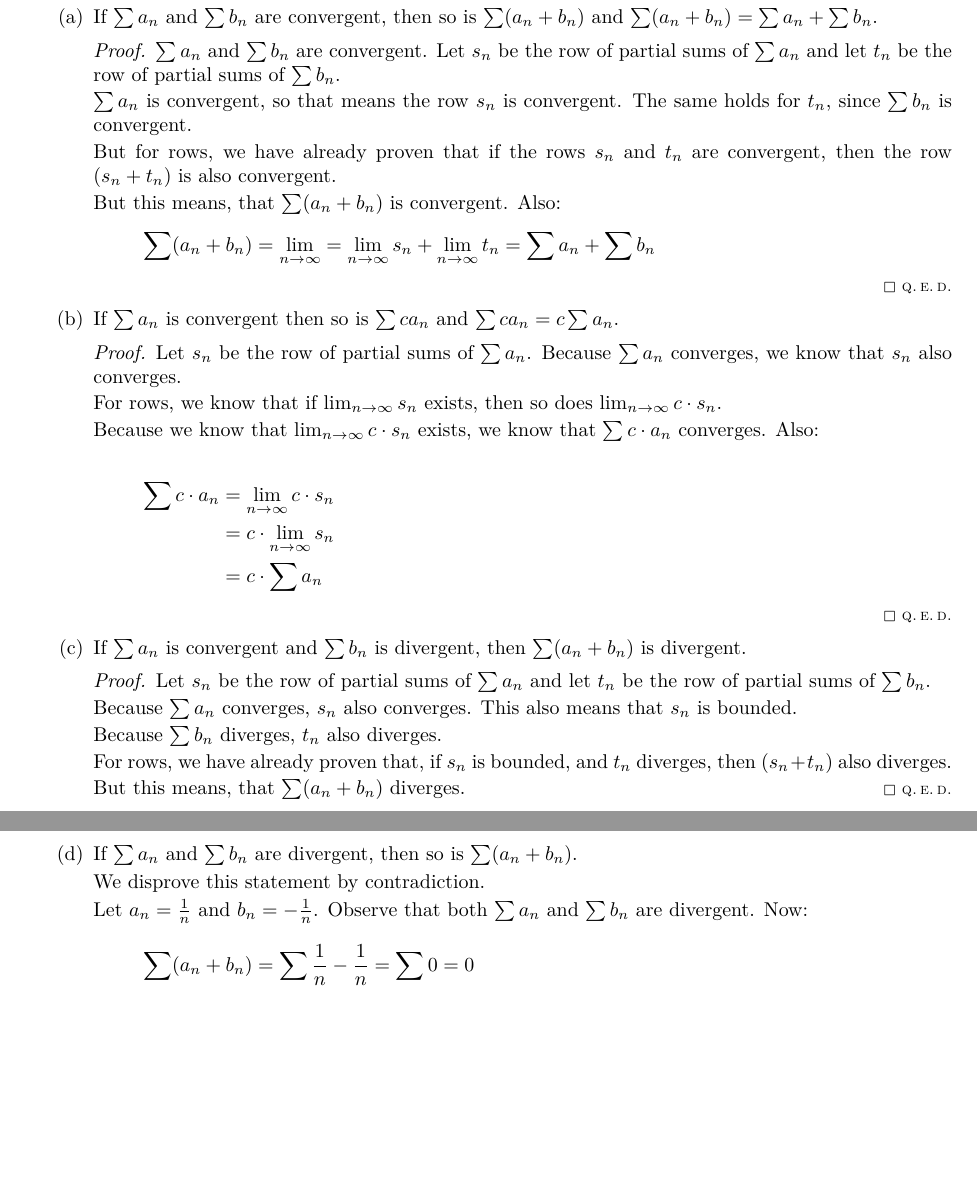
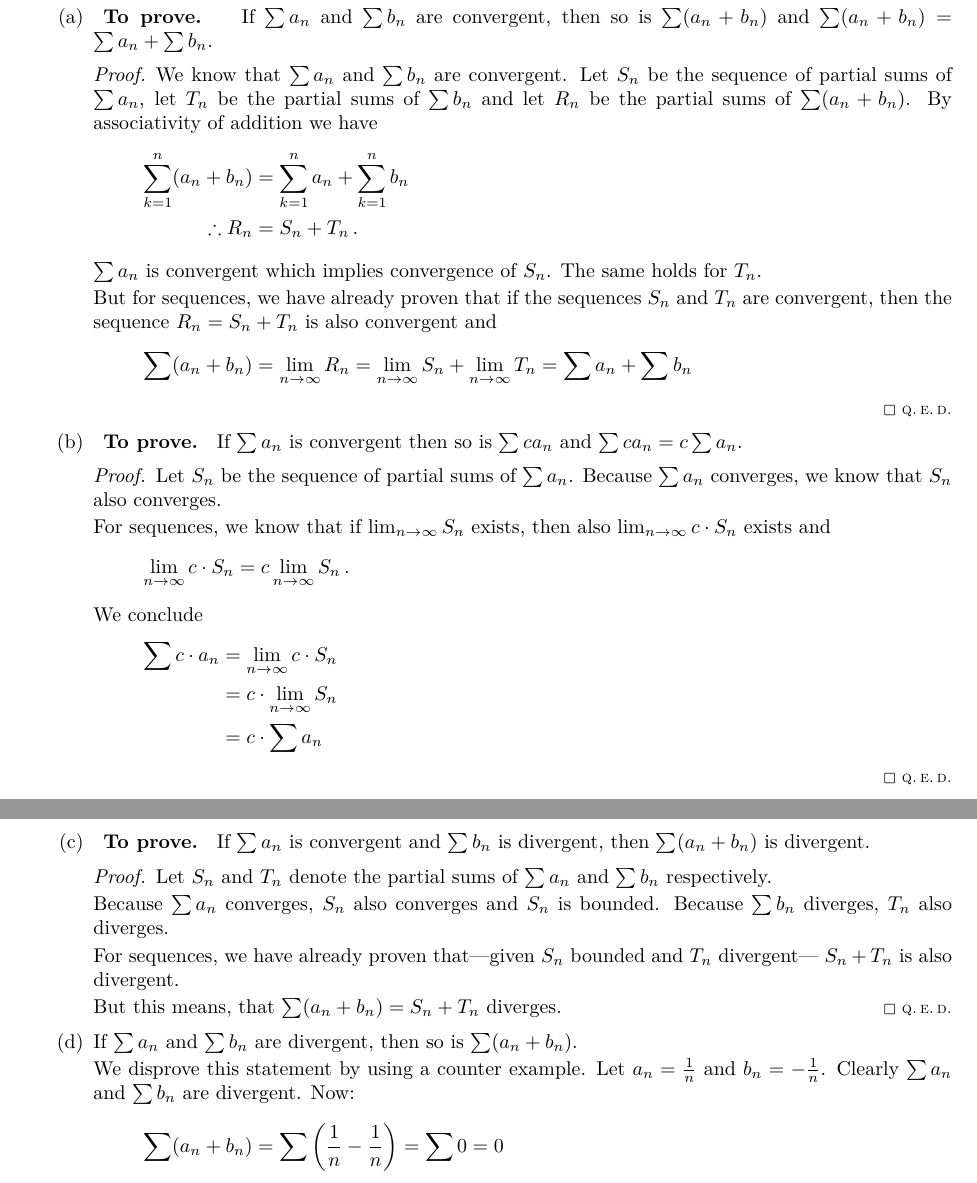
Before and after one commit to dpvdberg/Analyse1, a LaTeX problem sheet (college5.tex): two parts of pages 3 and 4 of 4, joined at a grey line, cut so that both start at the same text, the shorter picture padded with empty space. Compiled offline with pdfLaTeX.

Commit message:
Corrections C5Q3

```diff
--- a/college5.tex
+++ b/college5.tex
@@ -92,62 +92,70 @@
 
 	    \begin{parts}
 	    	\part
-	    	If $\sum a_n$ and $\sum b_n$ are convergent, then so is $\sum (a_n + b_n)$ and $\sum (a_n + b_n) = \sum a_n + \sum b_n$.
+	    	\begin{inlinetoprove}
+	    		If $\sum a_n$ and $\sum b_n$ are convergent, then so is $\sum (a_n + b_n)$ and $\sum (a_n + b_n) = \sum a_n + \sum b_n$.
+	    	\end{inlinetoprove}
 
 	    	\begin{proof}
-	    		$\sum a_n$ and $\sum b_n$ are convergent. Let $s_n$ be the row of partial sums of $\sum a_n$ and let $t_n$ be the row of partial sums of $\sum b_n$.
+	    		We know that $\sum a_n$ and $\sum b_n$ are convergent. Let $S_n$ be the sequence of partial sums of $\sum a_n$, let $T_n$ be the partial sums of $\sum b_n$ and let $R_n$ be the partial sums of $\sum (a_n + b_n)$.
+	    		By associativity of addition we have
+	    		\begin{align*}
+	    			\sum_{k=1}^{n} (a_n + b_n) &= \sum_{k=1}^{n} a_n + \sum_{k=1}^{n} b_n \\
+	    			\therefore R_n &= S_n + T_n\,.
+	    		\end{align*}
 
-	    		$\sum a_n$ is convergent, so that means the row $s_n$ is convergent. The same holds for $t_n$, since $\sum b_n$ is convergent.
+	    		$\sum a_n$ is convergent which implies convergence of $S_n$. The same holds for $T_n$.
 
-	    		But for rows, we have already proven that if the rows $s_n$ and $t_n$ are convergent, then the row $(s_n + t_n)$ is also convergent.
-
-	    		But this means, that $\sum (a_n + b_n)$ is convergent. Also:
-	    		\begin{align*}
-	    			\sum (a_n + b_n) = \lim_{n \to \infty} = \lim_{n \to \infty} s_n + \lim_{n \to \infty} t_n = \sum a_n + \sum b_n
-	    		\end{align*}
+	    		But for sequences, we have already proven that if the sequences $S_n$ and $T_n$ are convergent, then the sequence $R_n = S_n + T_n$ is also convergent and
+	    		\[
+		    		\sum (a_n + b_n) = \lim_{n \to \infty} R_n = \lim_{n \to \infty} S_n + \lim_{n \to \infty} T_n = \sum a_n + \sum b_n
+	    		\]
 
 	    	\end{proof}
 
 	    	\part
-	    	If $\sum a_n$ is convergent then so is $\sum ca_n$ and $\sum ca_n = c\sum a_n$.
+	    	\begin{inlinetoprove}
+	    		If $\sum a_n$ is convergent then so is $\sum ca_n$ and $\sum ca_n = c\sum a_n$.
+	    	\end{inlinetoprove}
 
 	    	\begin{proof}
-	    		Let $s_n$ be the row of partial sums of $\sum a_n$. Because $\sum a_n$ converges, we know that $s_n$ also converges.
+	    		Let $S_n$ be the sequence of partial sums of $\sum a_n$. Because $\sum a_n$ converges, we know that $S_n$ also converges.
 
-	    		For rows, we know that if $\lim_{n \to \infty} s_n$ exists, then so does $\lim_{n \to \infty} c \cdot s_n$.
+	    		For sequences, we know that if $\lim_{n \to \infty} S_n$ exists, then also $\lim_{n \to \infty} c \cdot S_n$ exists and
+	    		\[
+		    		\lim_{n\to\infty} c \cdot S_n = c\lim_{n\to\infty} S_n\,.
+	    		\]
 
-	    		Because we know that $\lim_{n \to \infty} c \cdot s_n$ exists, we know that $\sum c \cdot a_n$ converges. Also:
-
+	    		We conclude
 	    		\begin{align*}
-	    			\sum c \cdot a_n &= \lim_{n \to \infty} c \cdot s_n \\
-	    			&= c \cdot \lim_{n \to \infty} s_n \\
+	    			\sum c \cdot a_n &= \lim_{n \to \infty} c \cdot S_n \\
+	    			&= c \cdot \lim_{n \to \infty} S_n \\
 	    			&= c \cdot \sum a_n
 	    		\end{align*}
 	    	\end{proof}
 
 	    	\part
-	    	If $\sum a_n$ is convergent and $\sum b_n$ is divergent, then $\sum (a_n + b_n)$ is divergent.
+	    	\begin{inlinetoprove}
+	    		If $\sum a_n$ is convergent and $\sum b_n$ is divergent, then $\sum (a_n + b_n)$ is divergent.
+	    	\end{inlinetoprove}
 
 	    	\begin{proof}
-	    		Let $s_n$ be the row of partial sums of $\sum a_n$ and let $t_n$ be the row of partial sums of $\sum b_n$.
 
-	    		Because $\sum a_n$ converges, $s_n$ also converges. This also means that $s_n$ is bounded.
+	    		Let $S_n$ and $T_n$ denote the partial sums of $\sum a_n$ and $\sum b_n$ respectively.
 
-	    		Because $\sum b_n$ diverges, $t_n$ also diverges.
+	    		Because $\sum a_n$ converges, $S_n$ also converges and $S_n$ is bounded. Because $\sum b_n$ diverges, $T_n$ also diverges.
 
-	    		For rows, we have already proven that, if $s_n$ is bounded, and $t_n$ diverges, then $(s_n + t_n)$ also diverges.
+	    		For sequences, we have already proven that---given $S_n$ bounded and $T_n$ divergent--- $S_n + T_n$ is also divergent.
 
-	    		But this means, that $\sum (a_n + b_n)$ diverges.
+	    		But this means, that $\sum (a_n + b_n) = S_n + T_n$ diverges.
 	    	\end{proof}
 
 	    	\part
 	    	If $\sum a_n$ and $\sum b_n$ are divergent, then so is $\sum (a_n + b_n)$.
 
-	    	We disprove this statement by contradiction.
-
-	    	Let $a_n = \frac{1}{n}$ and $b_n = -\frac{1}{n}$. Observe that both $\sum a_n$ and $\sum b_n$ are divergent. Now:
+	    	We disprove this statement by using a counter example. Let $a_n = \frac{1}{n}$ and $b_n = -\frac{1}{n}$. Clearly $\sum a_n$ and $\sum b_n$ are divergent. Now:
 	    	\[
-		    	\sum (a_n + b_n) = \sum \frac{1}{n} - \frac{1}{n} = \sum 0 = 0
+		    	\sum (a_n + b_n) = \sum \left(\frac{1}{n} - \frac{1}{n}\right) = \sum 0 = 0
 	    	\]
 	    	In this case, both $\sum a_n$ and $\sum b_n$ are divergent, but $\sum (a_n + b_n)$ is convergent.
 	    \end{parts}
```
